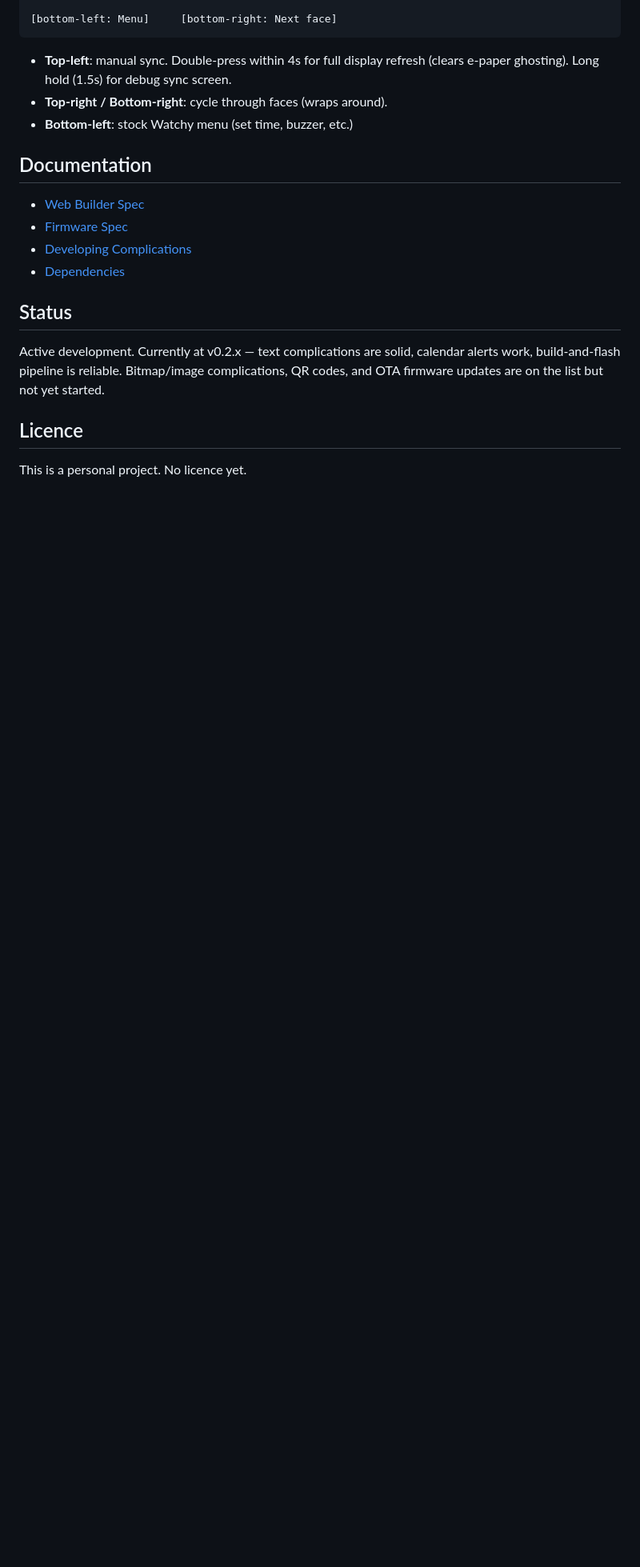
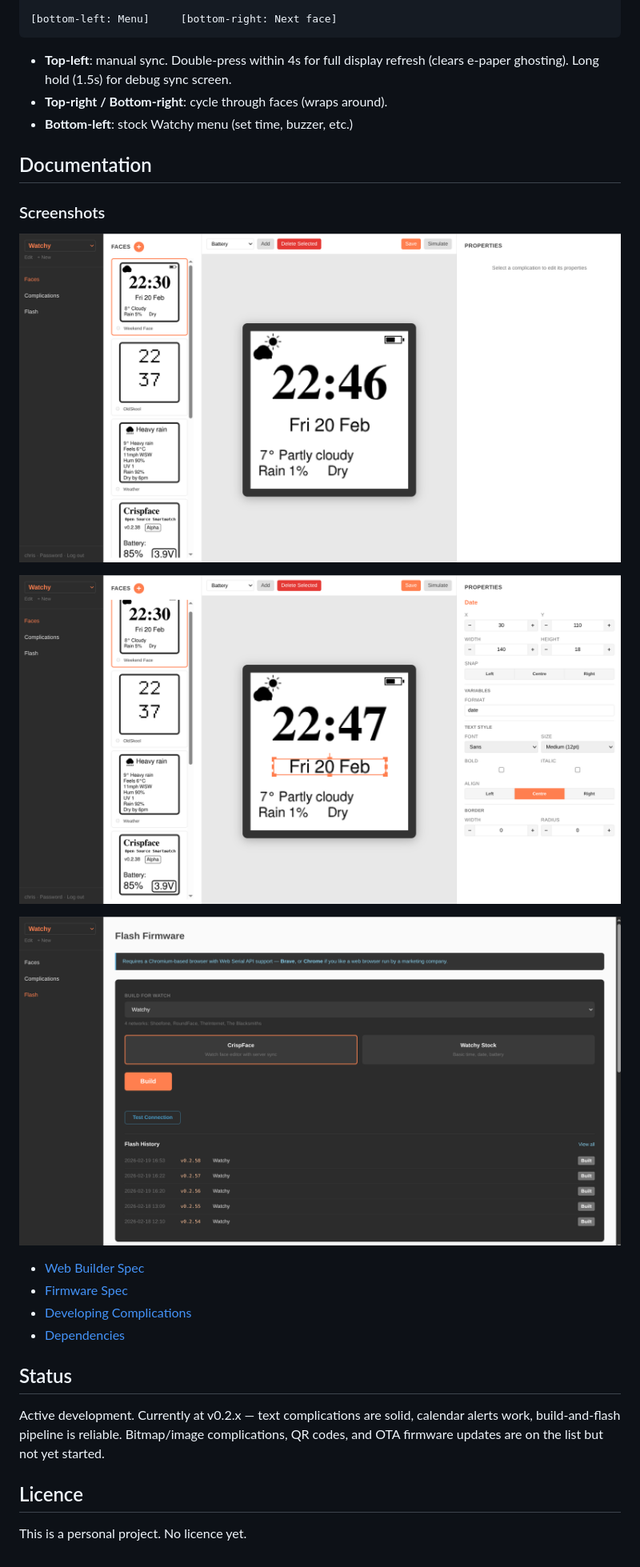
Before and after one commit to chrispyfur/crispface, a Markdown page: README.md, the part around one of its changes. Shown at 80% size. GitHub-like rendering; pictures changed too: Documentation/face-editor-properties.png (added), Documentation/face-list-preview.png (added), Documentation/flash-firmware.png (added); blank space fills up the shorter version.

Commit message:
Add screenshots and watch photo to Documentation
Co-Authored-By: Claude Opus 4.6 <noreply@anthropic.com>

```diff
--- a/README.md
+++ b/README.md
@@ -122,6 +124,14 @@ After that first flash, all face design changes sync to the watch over WiFi auto
 
 ## Documentation
 
+### Screenshots
+
+![Face list and watch preview](Documentation/face-list-preview.png)
+
+![Face editor with complication properties](Documentation/face-editor-properties.png)
+
+![Flash firmware page](Documentation/flash-firmware.png)
+
 - [Web Builder Spec](Documentation/crispface-web-builder-spec.md)
 - [Firmware Spec](Documentation/crispface-firmware-spec.md)
 - [Developing Complications](Documentation/complications.md)
```
Also changed, not shown: other parts of README.md (+2 -0 lines), Documentation/watchy-crispface.jpg (added).
